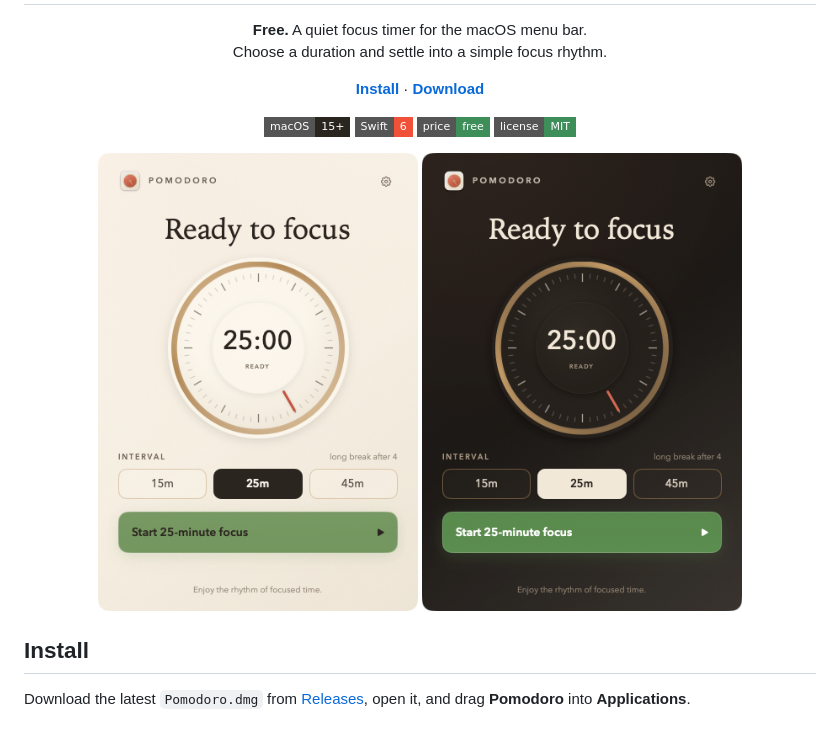
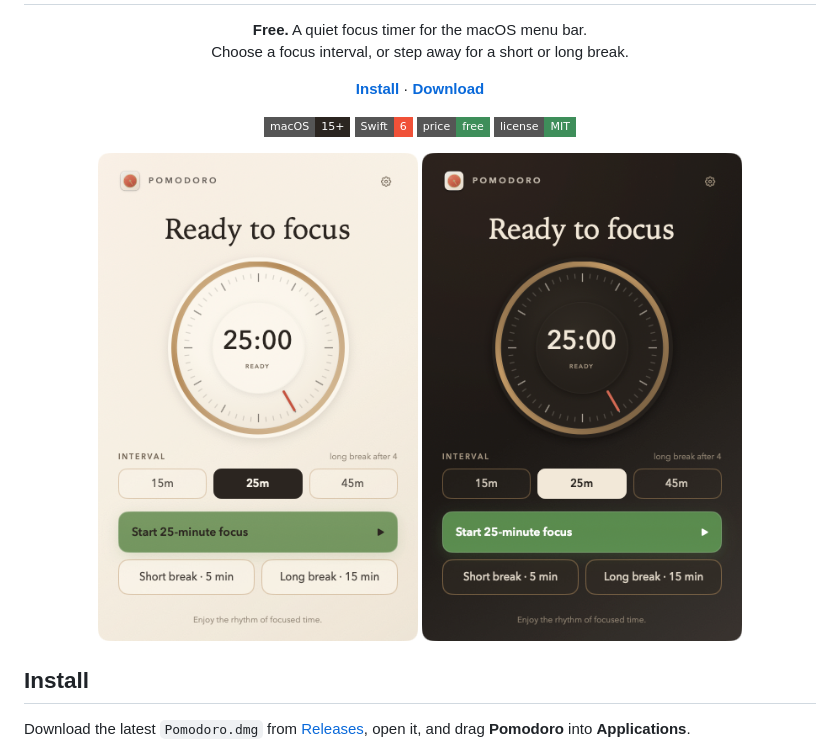
Before and after one commit to hbin/Pomodoro, a Markdown page: README.md, the part around the change. GitHub-like rendering; pictures changed too: docs/screenshots/black-theme.png, docs/screenshots/light-theme.png; badges without logos.

```diff
--- a/README.md
+++ b/README.md
@@ -5,7 +5,7 @@
 
 <p align="center">
   <strong>Free.</strong> A quiet focus timer for the macOS menu bar.<br>
-  Choose a duration and settle into a simple focus rhythm.
+  Choose a focus interval, or step away for a short or long break.
 </p>
 
 <p align="center">
```
Also changed, not shown: TESTING.md (+6 -0 lines), 5 other files.
